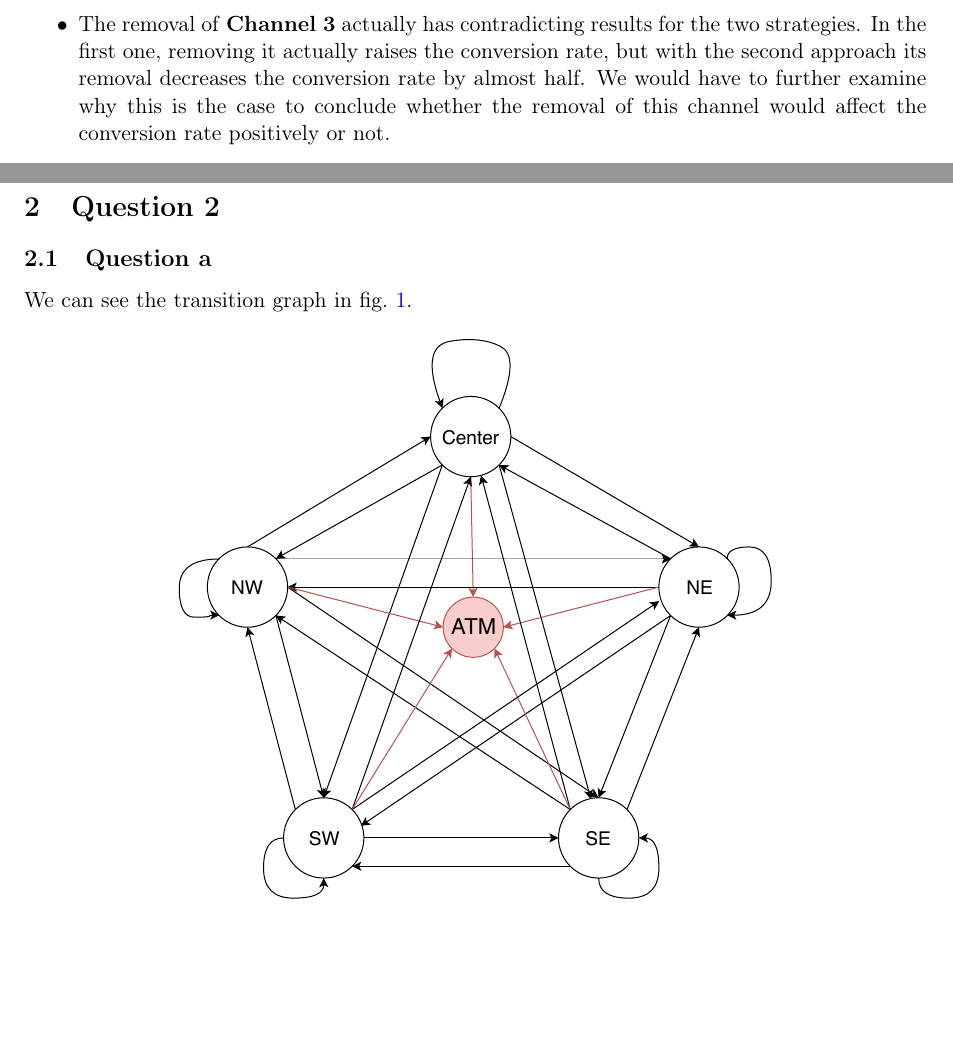
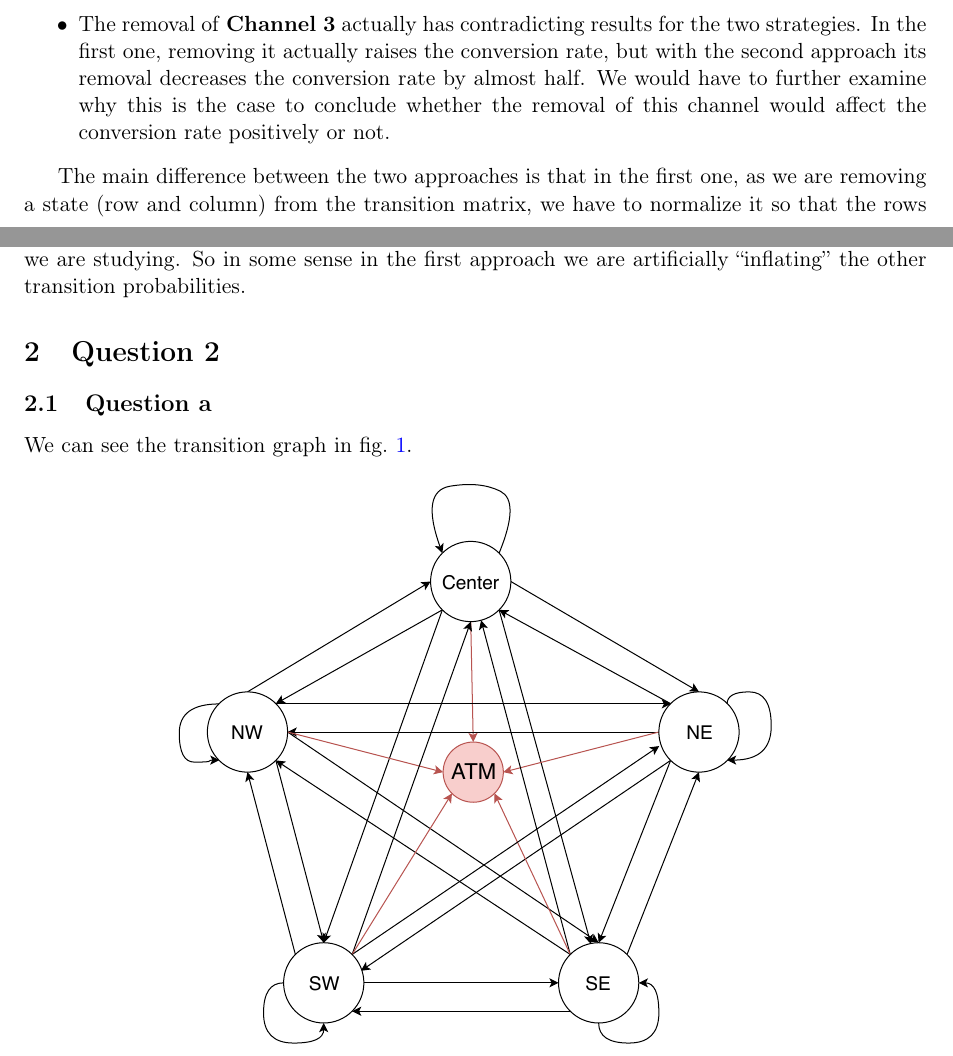
Before and after one commit to RicardoHS/informatikos-uc3m, a LaTeX document (stochastic/report/main.tex): two parts of pages 2 and 3 of 5, joined at a grey line, cut so that both start at the same text, the shorter picture padded with empty space. Compiled offline with pdfLaTeX.

Commit message:
Add explanation of difference in removal effect approaches.

```diff
--- a/stochastic/report/main.tex
+++ b/stochastic/report/main.tex
@@ -104,6 +104,9 @@ Seeing \cref{tab:removal-effect} we can conclude that:
 	\item \textbf{Channel 2} does not seem to change the conversion rate much with the first approach, but for the second approach it does make the new conversion rate lower. Therefore we can assume that this state is maybe not as important as the first one, but it does have a positive impact on the conversion rate.
 	\item The removal of \textbf{Channel 3} actually has contradicting results for the two strategies. In the first one, removing it actually raises the conversion rate, but with the second approach its removal decreases the conversion rate by almost half. We would have to further examine why this is the case to conclude whether the removal of this channel would affect the conversion rate positively or not.
 \end{itemize}
+
+The main difference between the two approaches is that in the first one, as we are removing a state (row and column) from the transition matrix, we have to normalize it so that the rows sum to $1$ again, while in the second approach we just change the probabilities for the state we are studying.
+So in some sense in the first approach we are artificially ``inflating'' the other transition probabilities.
 
 \section{Question 2}
 \subsection{Question a}
```
Also changed, not shown: stochastic/report/main.pdf.
